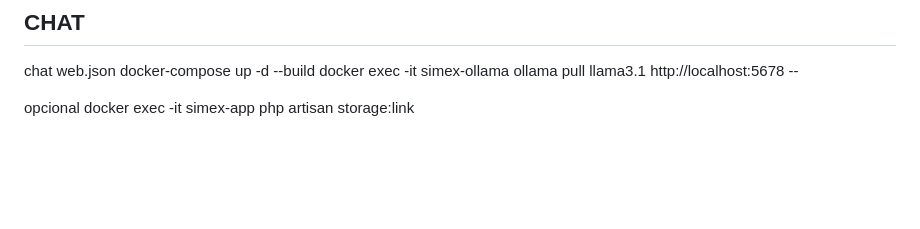
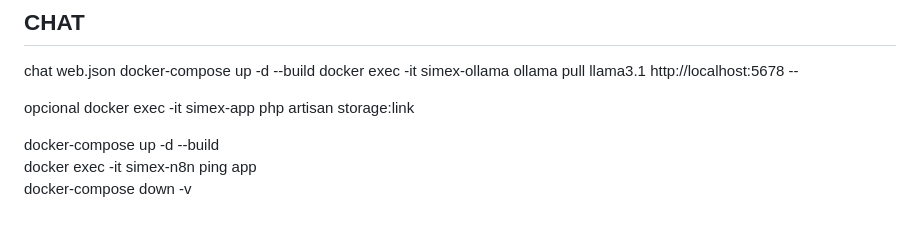
Before and after one commit to jfelixg123/Routex2, a Markdown page: simexRoutex/README.md, the part around the change. GitHub-like rendering; blank space fills up the shorter version.

Commit message:
instrucciones de descarga

```diff
--- a/simexRoutex/README.md
+++ b/simexRoutex/README.md
@@ -68,3 +68,7 @@ http://localhost:5678 --
 
 opcional
 docker exec -it simex-app php artisan storage:link
+
+docker-compose up -d --build
+docker exec -it simex-n8n ping app
+docker-compose down -v
```
